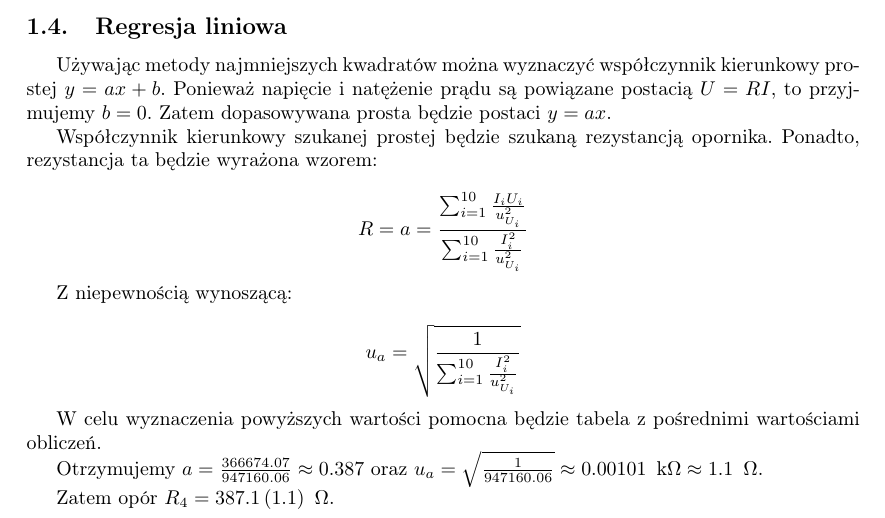
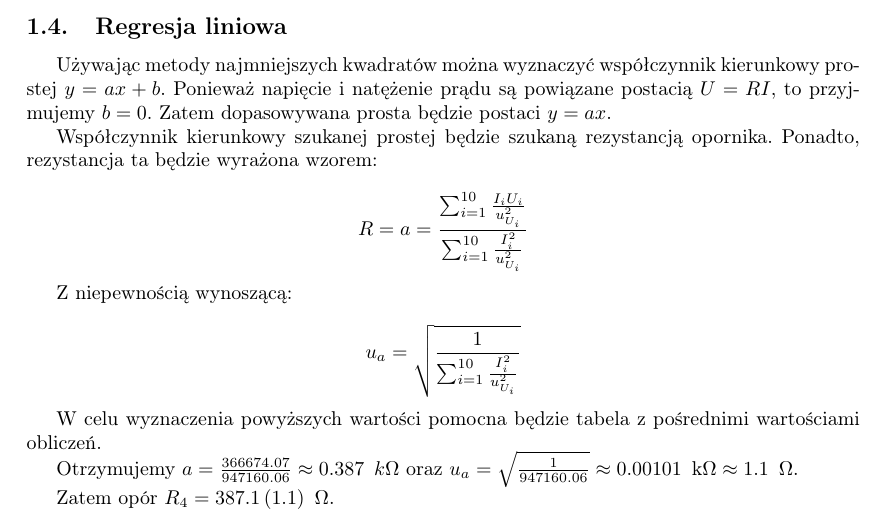
Before and after one commit to Necior/mini-fizyka-lab, a LaTeX document (lab01/sprawozdanie/sprawozdanie.tex): part of page 2 of 6, cut so that both start at the same text. Compiled offline with pdfLaTeX.

Commit message:
Add units in an equation

```diff
--- a/lab01/sprawozdanie/sprawozdanie.tex
+++ b/lab01/sprawozdanie/sprawozdanie.tex
@@ -147,7 +147,7 @@ W celu wyznaczenia powyższych wartości pomocna będzie tabela z pośrednimi wa
 \caption{Wartości pośrednie obliczeń, które pozwalają wyznaczyć wartość współczynnika kierukowego w zagadnieniu regresji liniowej. Zachowaliśmy dodatkowe cyfry znaczące, aby uniknąć błędów numerycznych przy kolejnych obliczeniach.}
 \end{table}
 
-Otrzymujemy $a = \frac{366674.07}{947160.06} \approx 0.387$ oraz $u_a = \sqrt{\frac{1}{947160.06}} \approx 0.00101 \enskip \text{k}\Omega \approx 1.1 \enskip \Omega$.
+Otrzymujemy $a = \frac{366674.07}{947160.06} \approx 0.387 \enskip k\Omega$ oraz $u_a = \sqrt{\frac{1}{947160.06}} \approx 0.00101 \enskip \text{k}\Omega \approx 1.1 \enskip \Omega$.
 
 Zatem opór $R_4 = 387.1 \, (1.1) \enskip \Omega$.
 
```
